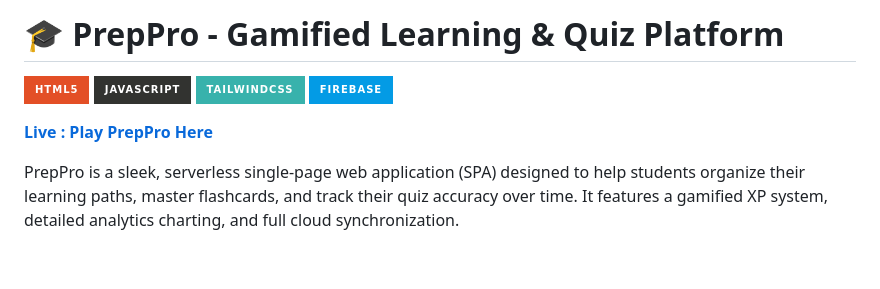
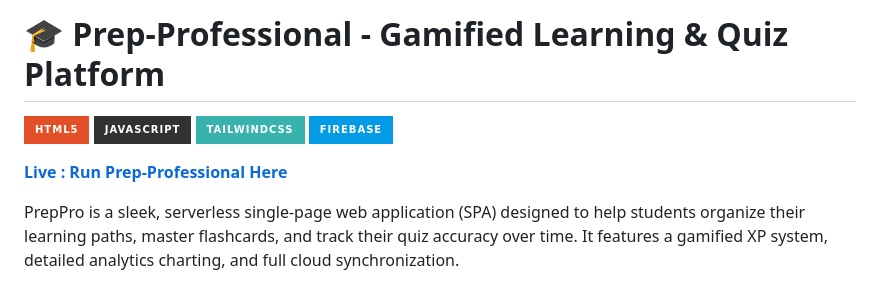
Before and after one commit to avneelsingh/Prep-Planner, a Markdown page: README.md, the part around the change. Drawn GitHub-style; badges without logos; blank space fills up the shorter version.

```diff
--- a/README.md
+++ b/README.md
@@ -1,11 +1,11 @@
-# 🎓 PrepPro - Gamified Learning & Quiz Platform
+# 🎓 Prep-Professional - Gamified Learning & Quiz Platform
 
 ![HTML5](https://img.shields.io/badge/html5-%23E34F26.svg?style=for-the-badge&logo=html5&logoColor=white)
 ![JavaScript](https://img.shields.io/badge/javascript-%23323330.svg?style=for-the-badge&logo=javascript&logoColor=%23F7DF1E)
 ![TailwindCSS](https://img.shields.io/badge/tailwindcss-%2338B2AC.svg?style=for-the-badge&logo=tailwind-css&logoColor=white)
 ![Firebase](https://img.shields.io/badge/firebase-%23039BE5.svg?style=for-the-badge&logo=firebase)
 
-**[Live : Play PrepPro Here](https://prep-professional.web.app/)**
+**[Live : Run Prep-Professional Here](https://prep-professional.web.app/)**
 
 PrepPro is a sleek, serverless single-page web application (SPA) designed to help students organize their learning paths, master flashcards, and track their quiz accuracy over time. It features a gamified XP system, detailed analytics charting, and full cloud synchronization.
 
```
